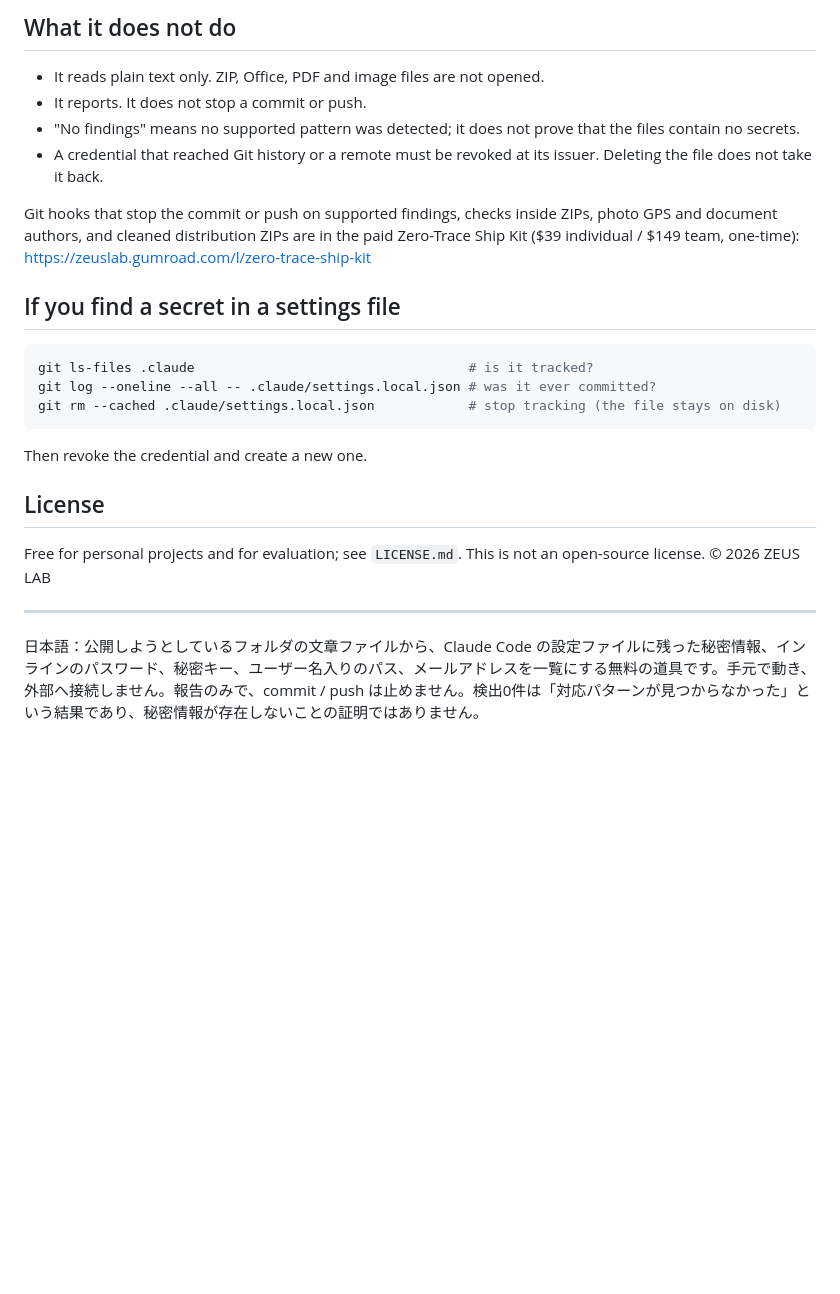
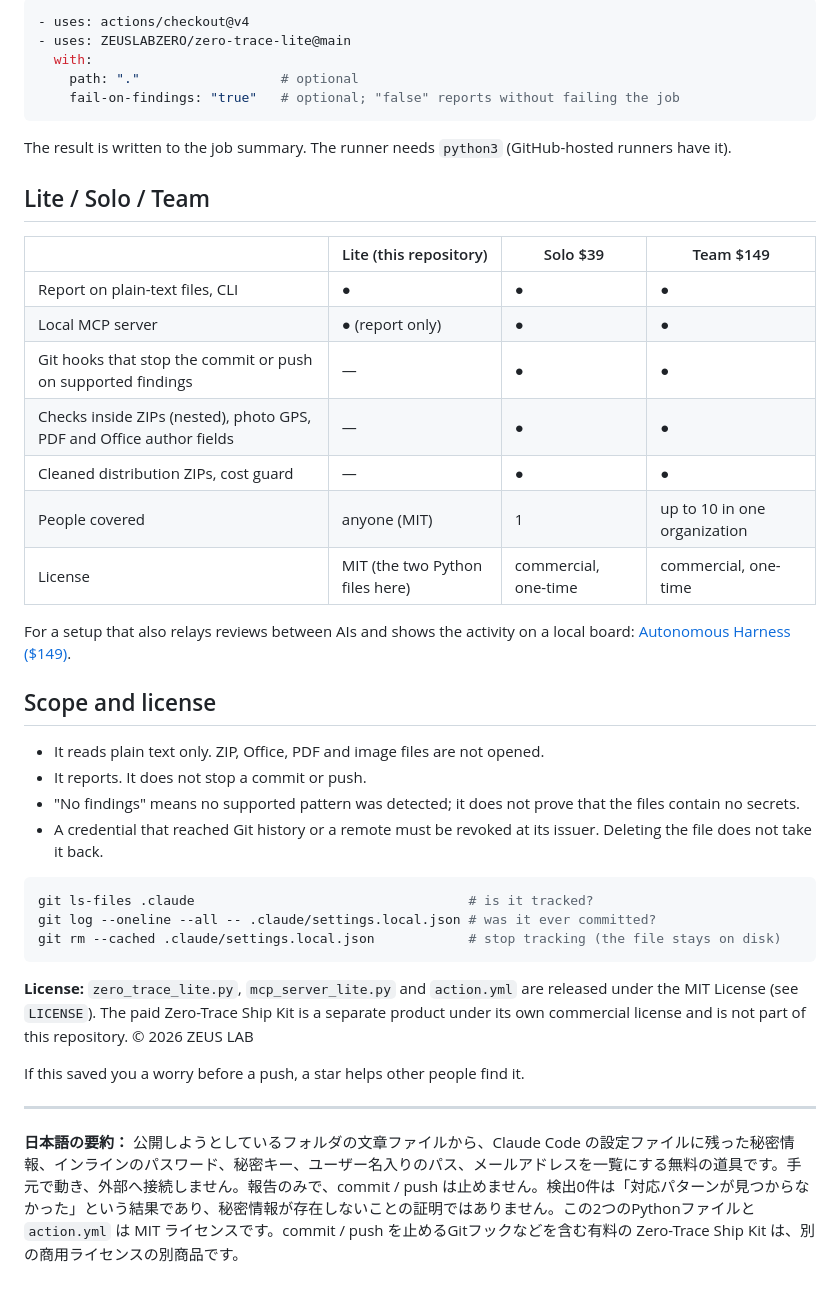
Before and after one commit to ZEUSLABZERO/zero-trace-lite, a Markdown page: README.md, the part around one of its changes. Rendered like a GitHub page; blank space fills up the shorter version.

````diff
--- a/README.md
+++ b/README.md
@@ -37,15 +48,34 @@ The server imports nothing outside the Python standard library. That removes thi
 
-## What it does not do
+```yaml
+- uses: actions/checkout@v4
+- uses: ZEUSLABZERO/zero-trace-lite@main
+  with:
+    path: "."                  # optional
+    fail-on-findings: "true"   # optional; "false" reports without failing the job
+```
+
+The result is written to the job summary. The runner needs `python3` (GitHub-hosted runners have it).
+
+## Lite / Solo / Team
+
+| | Lite (this repository) | Solo $39 | Team $149 |
+|---|---|---|---|
+| Report on plain-text files, CLI | ● | ● | ● |
+| Local MCP server | ● (report only) | ● | ● |
+| Git hooks that stop the commit or push on supported findings | — | ● | ● |
+| Checks inside ZIPs (nested), photo GPS, PDF and Office author fields | — | ● | ● |
+| Cleaned distribution ZIPs, cost guard | — | ● | ● |
+| People covered | anyone (MIT) | 1 | up to 10 in one organization |
+| License | MIT (the two Python files here) | commercial, one-time | commercial, one-time |
+
+For a setup that also relays reviews between AIs and shows the activity on a local board: [Autonomous Harness ($149)](https://zero-trace-ship-kit.zeus-lab-global.workers.dev/harness/).
+
+## Scope and license
 
 - It reads plain text only. ZIP, Office, PDF and image files are not opened.
 - It reports. It does not stop a commit or push.
 - "No findings" means no supported pattern was detected; it does not prove that the files contain no secrets.
 - A credential that reached Git history or a remote must be revoked at its issuer. Deleting the file does not take it back.
-
-Git hooks that stop the commit or push on supported findings, checks inside ZIPs, photo GPS and document authors, and cleaned distribution ZIPs are in the paid Zero-Trace Ship Kit ($39 individual / $149 team, one-time):
-https://zeuslab.gumroad.com/l/zero-trace-ship-kit
-
-## If you find a secret in a settings file
 
 ```sh
 git ls-files .claude                                   # is it tracked?
@@ -53,12 +83,10 @@ git log --oneline --all -- .claude/settings.local.json # was it ever committed?
 git rm --cached .claude/settings.local.json            # stop tracking (the file stays on disk)
 ```
 
-Then revoke the credential and create a new one.
+**License:** `zero_trace_lite.py`, `mcp_server_lite.py` and `action.yml` are released under the MIT License (see `LICENSE`). The paid Zero-Trace Ship Kit is a separate product under its own commercial license and is not part of this repository. © 2026 ZEUS LAB
 
-## License
-
-Free for personal projects and for evaluation; see `LICENSE.md`. This is not an open-source license. © 2026 ZEUS LAB
+If this saved you a worry before a push, a star helps other people find it.
 
 ---
 
-日本語：公開しようとしているフォルダの文章ファイルから、Claude Code の設定ファイルに残った秘密情報、インラインのパスワード、秘密キー、ユーザー名入りのパス、メールアドレスを一覧にする無料の道具です。手元で動き、外部へ接続しません。報告のみで、commit / push は止めません。検出0件は「対応パターンが見つからなかった」という結果であり、秘密情報が存在しないことの証明ではありません。
+**日本語の要約：** 公開しようとしているフォルダの文章ファイルから、Claude Code の設定ファイルに残った秘密情報、インラインのパスワード、秘密キー、ユーザー名入りのパス、メールアドレスを一覧にする無料の道具です。手元で動き、外部へ接続しません。報告のみで、commit / push は止めません。検出0件は「対応パターンが見つからなかった」という結果であり、秘密情報が存在しないことの証明ではありません。この2つのPythonファイルと `action.yml` は MIT ライセンスです。commit / push を止めるGitフックなどを含む有料の Zero-Trace Ship Kit は、別の商用ライセンスの別商品です。
````
Also changed, not shown: other parts of README.md (+21 -10 lines), demo.png (added), 3 other files.
